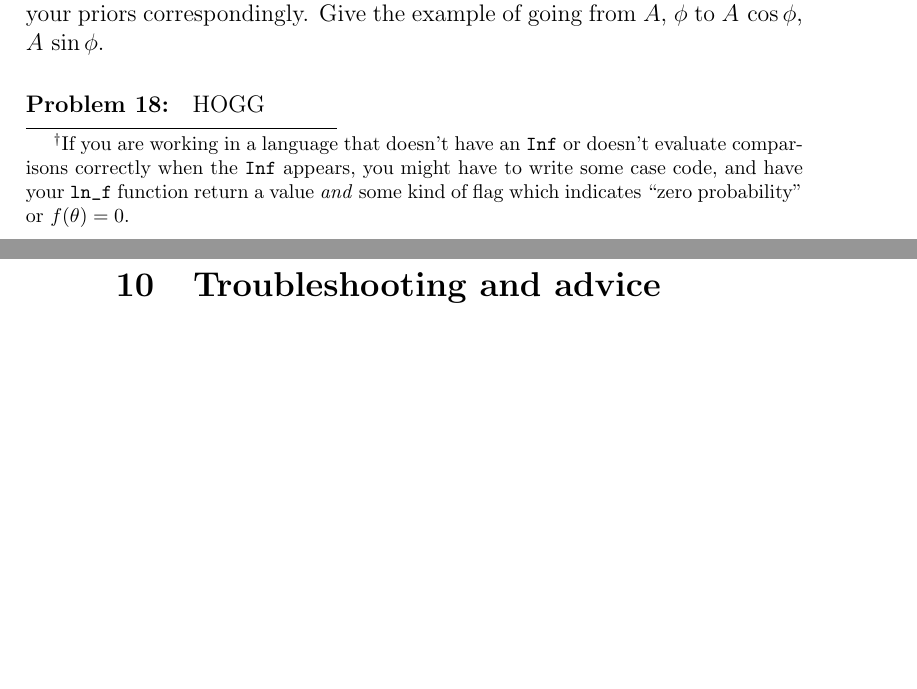
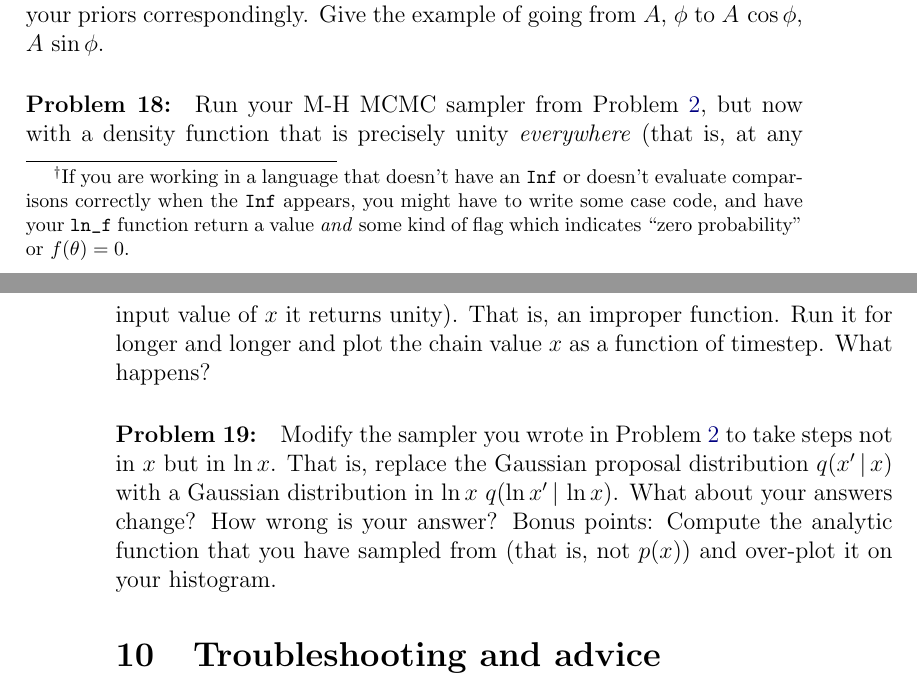
Before and after one commit to davidwhogg/mcmc, a LaTeX paper (mcmc.tex): two parts of pages 27 and 28 of 40, joined at a grey line, cut so that both start at the same text, the shorter picture padded with empty space. Compiled offline with pdfLaTeX.

Commit message:
problems

```diff
--- a/mcmc.tex
+++ b/mcmc.tex
@@ -1624,7 +1624,21 @@ That is, if you change your parameters, you \emph{must} change your priors corre
 Give the example of going from $A$, $\phi$ to $A\,\cos\phi$, $A\,\sin\phi$.
 
 \begin{problem}
-HOGG
+Run your M-H MCMC sampler from \problemname~\ref{prob:MH}, but now
+with a density function that is precisely unity \emph{everywhere}
+(that is, at any input value of $x$ it returns unity).  That is, an
+improper function.  Run it for longer and longer and plot the chain
+value $x$ as a function of timestep.  What happens?
+\end{problem}
+
+\begin{problem}
+Modify the sampler you wrote in \problemname~\ref{prob:MH} to take
+steps not in $x$ but in $\ln x$.  That is, replace the Gaussian
+proposal distribution $q(x'\given x)$ with a Gaussian distribution in
+$\ln x$ $q(\ln x'\given \ln x)$.  What about your answers change?  How
+wrong is your answer?  Bonus points: Compute the analytic function
+that you have sampled from (that is, not $p(x)$) and over-plot it on
+your histogram.
 \end{problem}
 
 \section{Troubleshooting and advice}\label{sec:troubleshooting}
```
Also changed, not shown: mcmc.tex (26 more changed lines).
